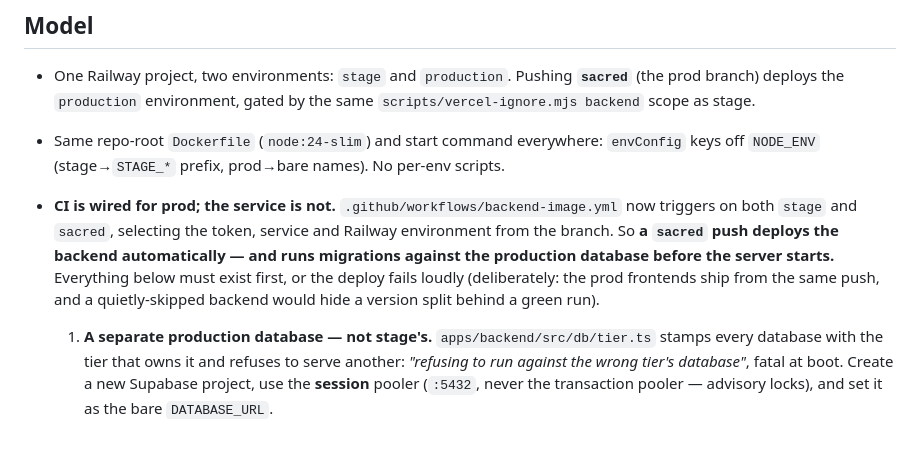
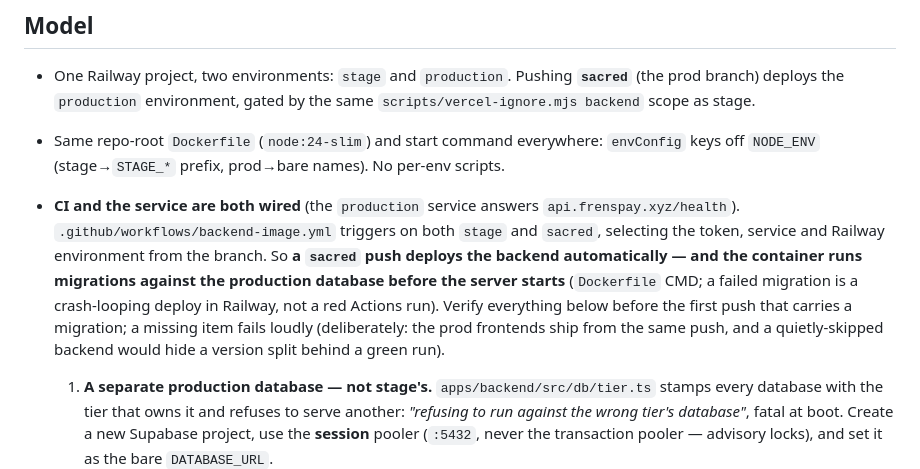
Before and after one commit to unabrijed/frenspay, a Markdown page: monorepo/DEPLOY.md, the part around the change. Drawn GitHub-style; blank space fills up the shorter version.

```diff
--- a/monorepo/DEPLOY.md
+++ b/monorepo/DEPLOY.md
@@ -46,11 +46,13 @@ environment's bare `CORS_ORIGIN`. Details and the reasoning: `apps/admin/README.
   scope as stage.
 - Same repo-root `Dockerfile` (`node:24-slim`) and start command everywhere: `envConfig` keys off
   `NODE_ENV` (stage→`STAGE_*` prefix, prod→bare names). No per-env scripts.
-- **CI is wired for prod; the service is not.** `.github/workflows/backend-image.yml` now triggers on
-  both `stage` and `sacred`, selecting the token, service and Railway environment from the branch.
-  So **a `sacred` push deploys the backend automatically — and runs migrations against the
-  production database before the server starts.** Everything below must exist first, or the deploy
-  fails loudly (deliberately: the prod frontends ship from the same push, and a quietly-skipped
+- **CI and the service are both wired** (the `production` service answers `api.frenspay.xyz/health`).
+  `.github/workflows/backend-image.yml` triggers on both `stage` and `sacred`, selecting the token,
+  service and Railway environment from the branch. So **a `sacred` push deploys the backend
+  automatically — and the container runs migrations against the production database before the
+  server starts** (`Dockerfile` CMD; a failed migration is a crash-looping deploy in Railway, not a
+  red Actions run). Verify everything below before the first push that carries a migration; a missing
+  item fails loudly (deliberately: the prod frontends ship from the same push, and a quietly-skipped
   backend would hide a version split behind a green run).
 
   1. **A separate production database — not stage's.** `apps/backend/src/db/tier.ts` stamps every
```
Also changed, not shown: monorepo/DEPLOY.stage.md (+1 -1 lines), monorepo/docs/10-ops-and-roadmap.md (+4 -5 lines).
